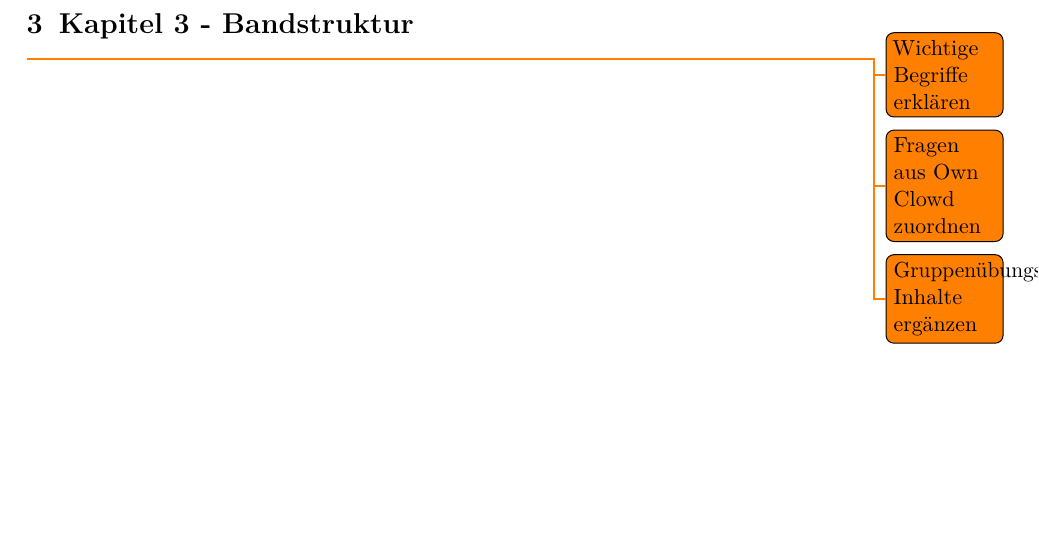
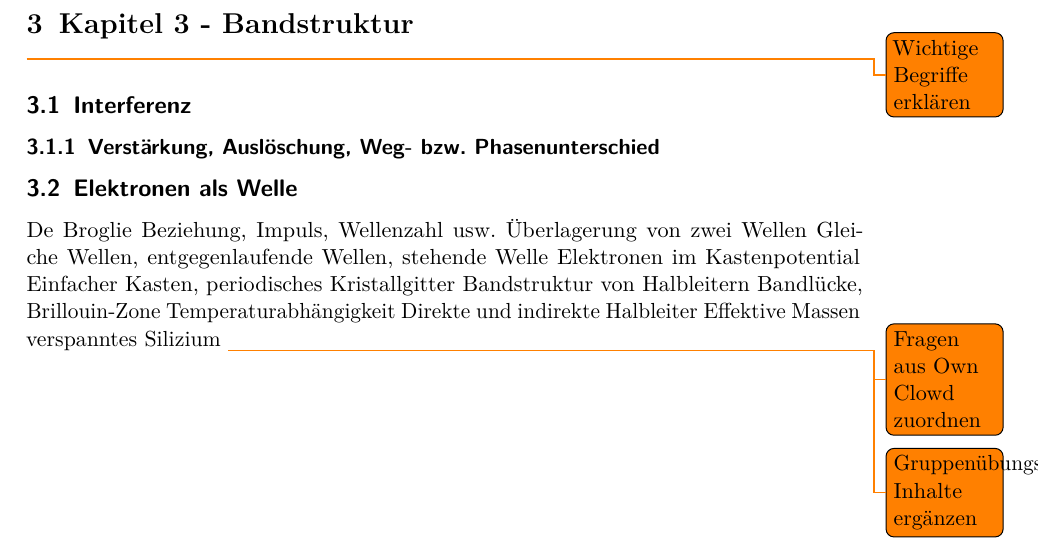
Before and after one commit to GithubMaddin/halbleiterbauelemente, a LaTeX document (Halbleiterbauelemente.tex, which reads Kapitel/Kap03/Kapitel3.tex): part of page 4 of 17, cut so that both start at the same text. Compiled offline with pdfLaTeX.

Commit message:
temporary change to remove file

```diff
--- a/Kapitel/Kap03/Kapitel3.tex
+++ b/Kapitel/Kap03/Kapitel3.tex
@@ -1,3 +1,18 @@
 \todo{Wichtige Begriffe erklären}
+\subsection{Interferenz}
+
+	\subsubsection{Verstärkung, Auslöschung, Weg- bzw. Phasenunterschied}
+\subsection{Elektronen als Welle}
+De Broglie Beziehung, Impuls, Wellenzahl usw.
+Überlagerung von zwei Wellen
+Gleiche Wellen, entgegenlaufende Wellen, stehende Welle
+Elektronen im Kastenpotential
+Einfacher Kasten, periodisches Kristallgitter
+Bandstruktur von Halbleitern
+Bandlücke, Brillouin-Zone
+Temperaturabhängigkeit
+Direkte und indirekte Halbleiter
+Effektive Massen
+verspanntes Silizium
 \todo{Fragen aus Own Clowd zuordnen}
 \todo{Gruppenübungs-Inhalte ergänzen}
```
Also changed, not shown: 4 other files.
